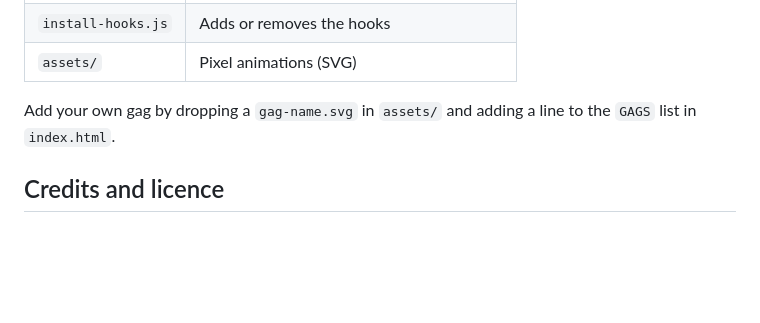
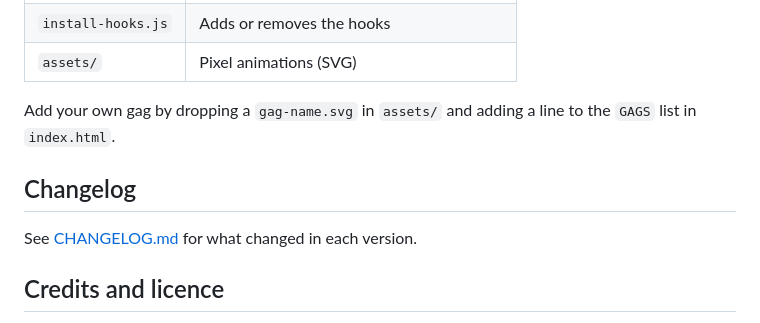
Before and after one commit to Harriszed/claude-desktop-pet, a Markdown page: README.md, the part around the change. GitHub-like rendering; blank space fills up the shorter version.

Commit message:
Add changelog for 1.1.0

```diff
--- a/README.md
+++ b/README.md
@@ -122,6 +122,10 @@ You can also drag the card anywhere, click the character for details, and click
 
 Add your own gag by dropping a `gag-name.svg` in `assets/` and adding a line to the `GAGS` list in `index.html`.
 
+## Changelog
+
+See [CHANGELOG.md](CHANGELOG.md) for what changed in each version.
+
 ## Credits and licence
 
 This is an unofficial fan project. It is not made by or affiliated with Anthropic. The Claude character belongs to Anthropic.
```
Also changed, not shown: CHANGELOG.md (added, +21 -0 lines).
